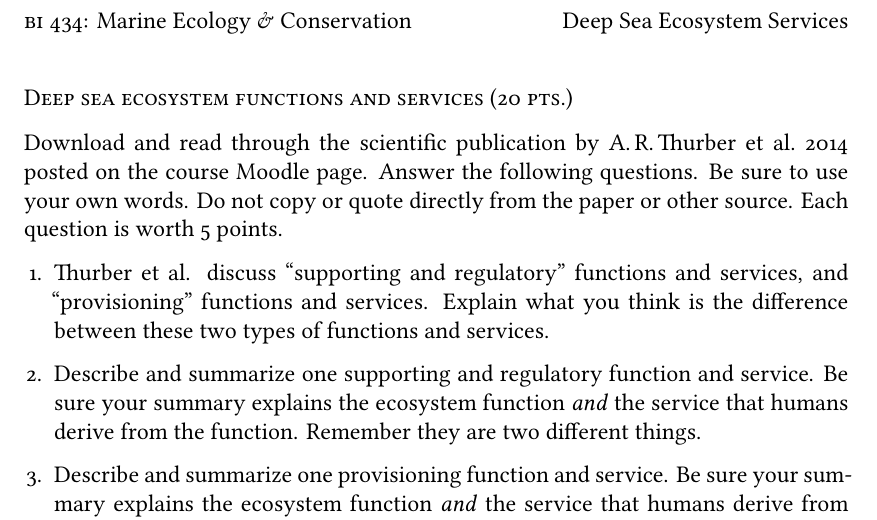
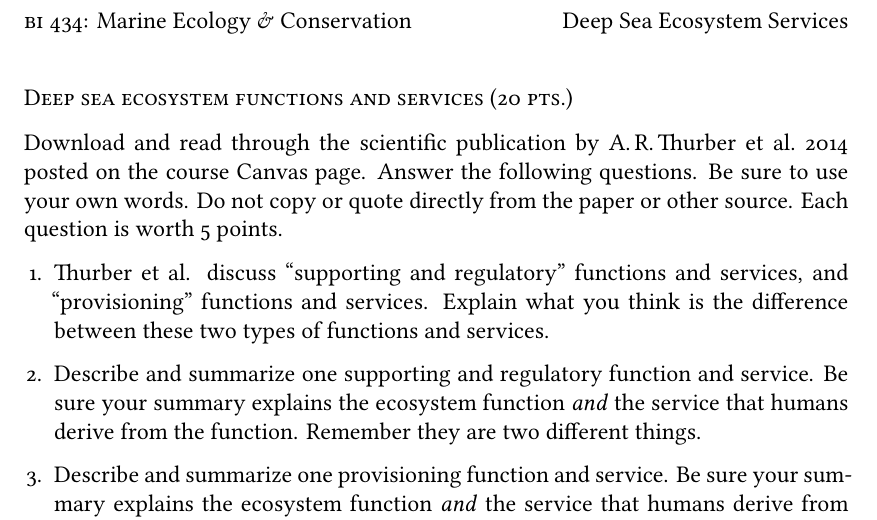
Before and after one commit to mtaylor-semo/434, a LaTeX problem sheet (assignments/deep_sea_services/434_deep_sea_services.tex): part of the page, cut so that both start at the same text. Compiled offline with XeLaTeX.

Commit message:
Changed Moodle to Canvas

```diff
--- a/assignments/deep_sea_services/434_deep_sea_services.tex
+++ b/assignments/deep_sea_services/434_deep_sea_services.tex
@@ -101,7 +101,7 @@
 \subsubsection*{Deep sea ecosystem functions and services (20~pts.)}
 
 
-Download and read through the scientific publication by A.\,R.\,Thurber~et~al.~2014 posted on the course Moodle page. Answer the following questions. Be sure to use your own words. Do not copy or quote directly from the paper or other source. Each question is worth 5 points.
+Download and read through the scientific publication by A.\,R.\,Thurber~et~al.~2014 posted on the course Canvas page. Answer the following questions. Be sure to use your own words. Do not copy or quote directly from the paper or other source. Each question is worth 5 points.
 
 \begin{enumerate}[leftmargin=*]
 
```
